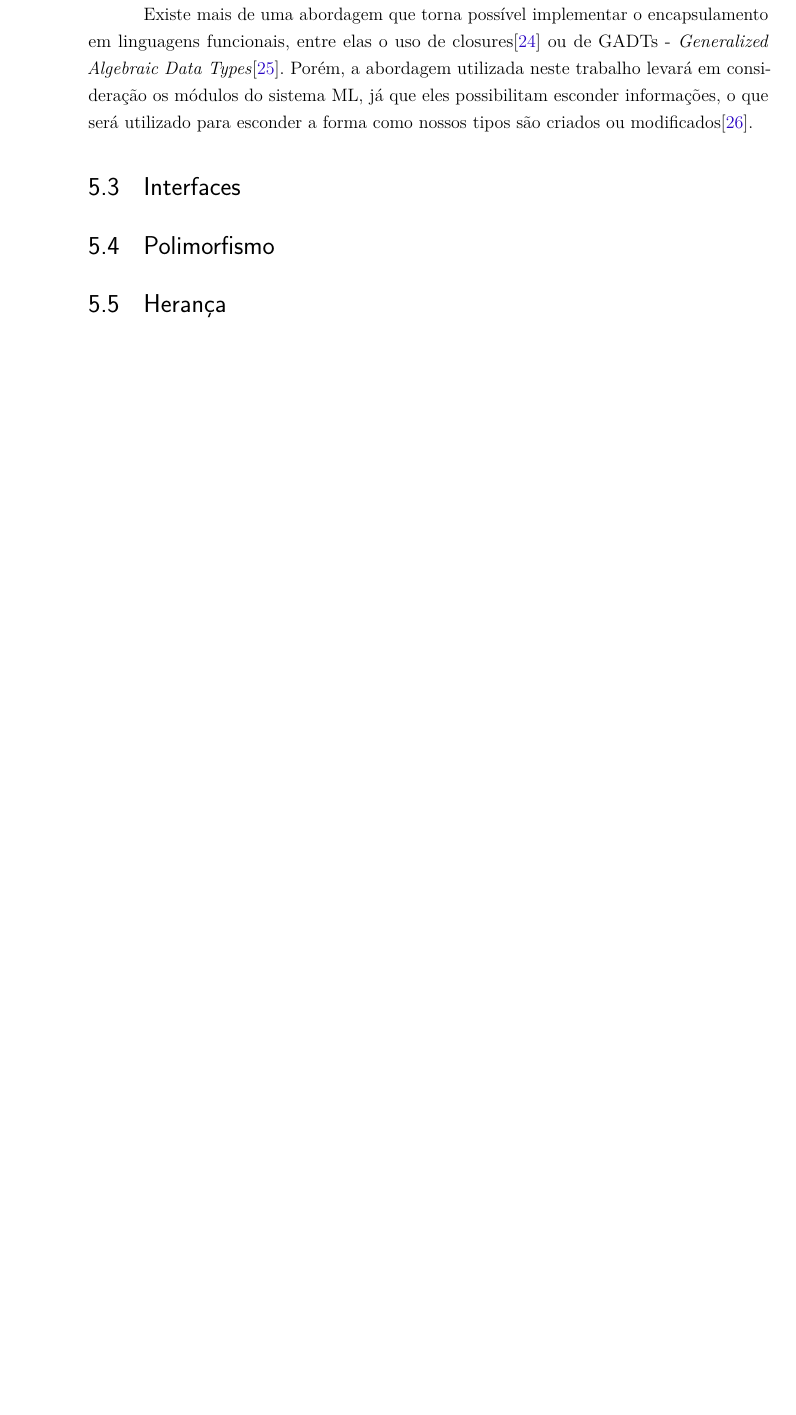
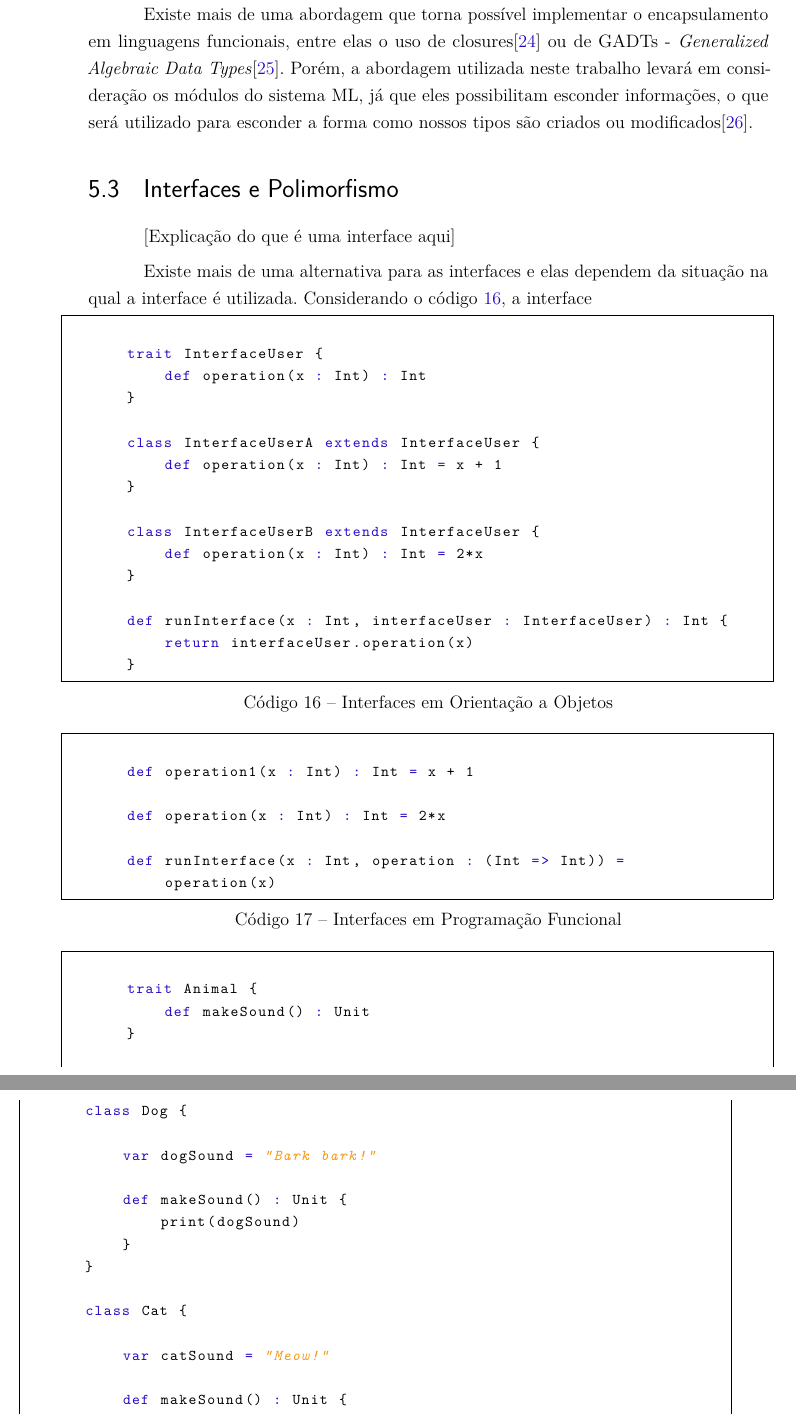
Before and after one commit to matheusantonio/design-patterns-functional-programming, a LaTeX thesis (FunctionalDesignPatterns.tex, which reads 5_padroes-contexto-funcional/padroes-contexto-funcional.tex): part of page 27 of 72 before the commit and two parts of pages 27 and 28 of 72 after it, the two joined at a grey line, cut so that both start at the same text, the shorter picture padded with empty space. Compiled offline with pdfLaTeX.

Commit message:
Inicio da seçao de interfaces

```diff
--- a/5_padroes-contexto-funcional/padroes-contexto-funcional.tex
+++ b/5_padroes-contexto-funcional/padroes-contexto-funcional.tex
@@ -145,8 +145,76 @@ ou modificados\cite{mlmodules}.
 
 
 % interfaces
-\section{Interfaces}
+\section{Interfaces e Polimorfismo}
+
+[Explicação do que é uma interface aqui]
+
+Existe mais de uma alternativa para as interfaces
+e elas dependem da situação na qual a interface é
+utilizada. Considerando o código \ref{oopinterface1},
+a interface
+
+% Exemplo 1 de Interfaces
+
+\begin{lstlisting}[caption={Interfaces em Orientação a Objetos},label=oopinterface1]
+
+    trait InterfaceUser {
+        def operation(x : Int) : Int
+    }
+
+    class InterfaceUserA extends InterfaceUser {
+        def operation(x : Int) : Int = x + 1
+    }
+
+    class InterfaceUserB extends InterfaceUser {
+        def operation(x : Int) : Int = 2*x
+    }
+
+    def runInterface(x : Int, interfaceUser : InterfaceUser) : Int {
+        return interfaceUser.operation(x)
+    }
+
+\end{lstlisting}
 
 
-% polimorfismo
-\section{Polimorfismo}
+\begin{lstlisting}[caption={Interfaces em Programação Funcional},label=fpinterface1]
+
+    def operation1(x : Int) : Int = x + 1
+
+    def operation(x : Int) : Int = 2*x
+
+    def runInterface(x : Int, operation : (Int => Int)) =
+        operation(x)
+
+
+\end{lstlisting}
+
+
+
+
+
+
+
+% Exemplo 2 de interfaces
+
+\begin{lstlisting}[caption={Interfaces em Orientação a Objetos},label=oopinterface2]
+
+    trait Animal {
+        def makeSound() : Unit
+    }
+
+    class Dog {
+
+        var dogSound = "Bark bark!"
+
+        def makeSound() : Unit {
+            print(dogSound)
+        }
+    }
+
+    class Cat {
+
+        var catSound = "Meow!"
+
+        def makeSound() : Unit {
+            print(catSound)
@@ -156 +262 @@ ou modificados\cite{mlmodules}.
-\section{Herança}
+%\section{Herança}
```
Also changed, not shown: 5_padroes-contexto-funcional/5.3_comportamentais/5.3.05_mediator/mediator.tex (+1 -1 lines), FunctionalDesignPatterns.pdf, 5_padroes-contexto-funcional/padroes-contexto-funcional.tex (40 more changed lines).
